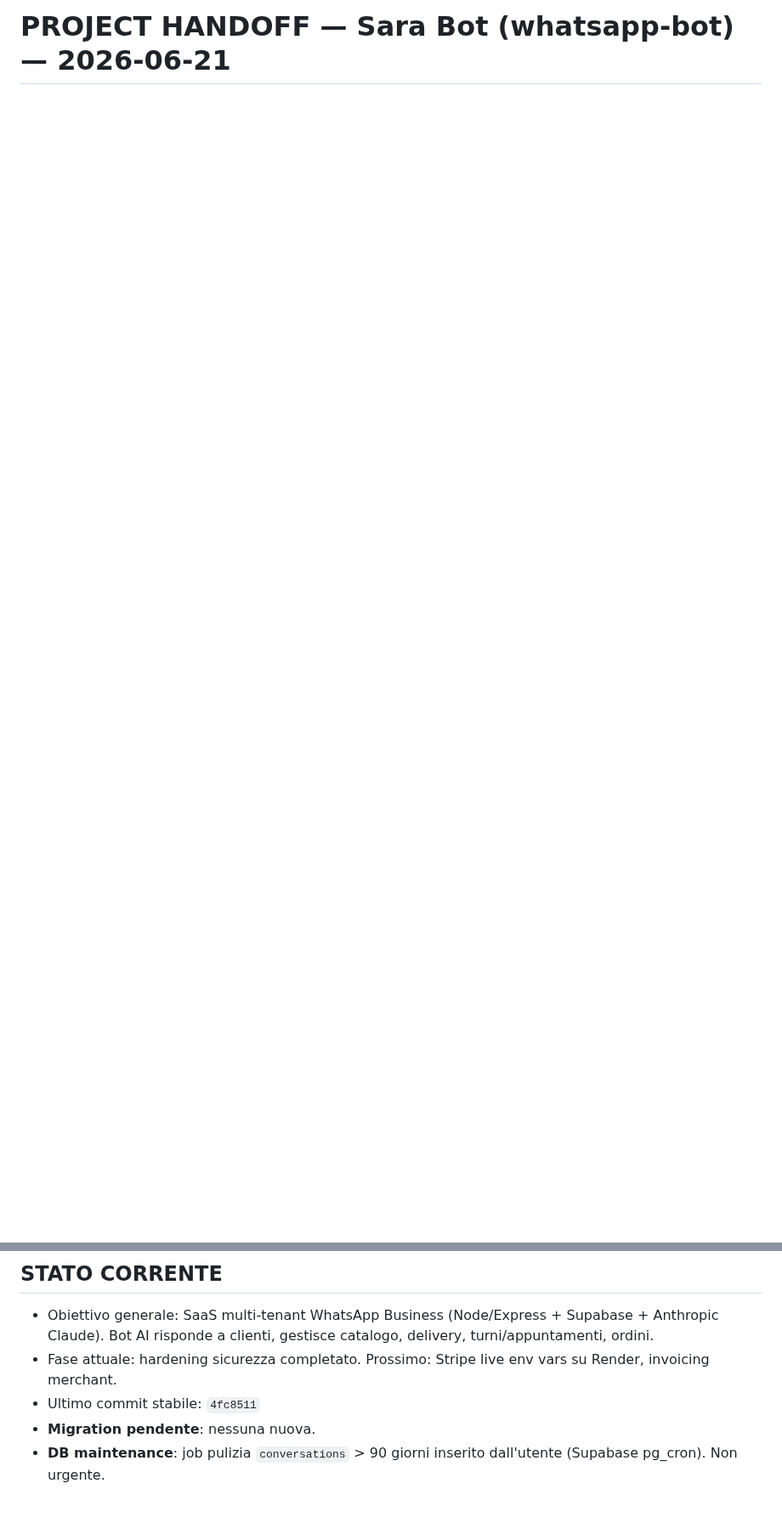
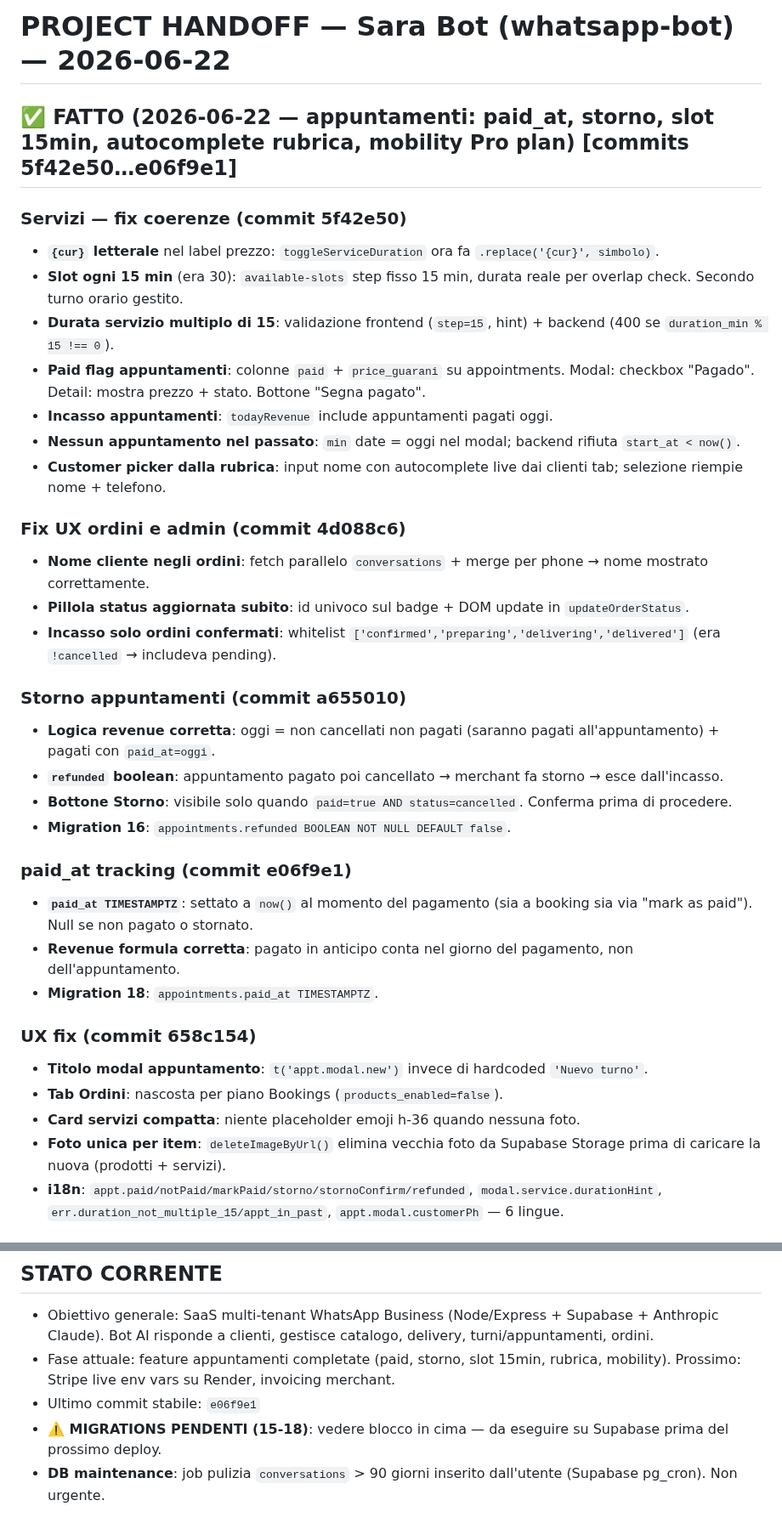
Before and after one commit to fraccetta-hub/sara-bot, a Markdown page: HANDOFF.md, 2 parts joined by grey strips. Shown at 85% size. Rendered like a GitHub page; blank space fills up the shorter version.

Commit message:
docs: update HANDOFF + SAAS_GUIDE — appointments session 2026-06-22

```diff
--- a/HANDOFF.md
+++ b/HANDOFF.md
@@ -1 +1,36 @@
-# PROJECT HANDOFF — Sara Bot (whatsapp-bot) — 2026-06-21
+# PROJECT HANDOFF — Sara Bot (whatsapp-bot) — 2026-06-22
+
+## ✅ FATTO (2026-06-22 — appuntamenti: paid_at, storno, slot 15min, autocomplete rubrica, mobility Pro plan) [commits 5f42e50…e06f9e1]
+
+### Servizi — fix coerenze (commit 5f42e50)
+- **`{cur}` letterale** nel label prezzo: `toggleServiceDuration` ora fa `.replace('{cur}', simbolo)`.
+- **Slot ogni 15 min** (era 30): `available-slots` step fisso 15 min, durata reale per overlap check. Secondo turno orario gestito.
+- **Durata servizio multiplo di 15**: validazione frontend (`step=15`, hint) + backend (400 se `duration_min % 15 !== 0`).
+- **Paid flag appuntamenti**: colonne `paid` + `price_guarani` su appointments. Modal: checkbox "Pagado". Detail: mostra prezzo + stato. Bottone "Segna pagato".
+- **Incasso appuntamenti**: `todayRevenue` include appuntamenti pagati oggi.
+- **Nessun appuntamento nel passato**: `min` date = oggi nel modal; backend rifiuta `start_at < now()`.
+- **Customer picker dalla rubrica**: input nome con autocomplete live dai clienti tab; selezione riempie nome + telefono.
+
+### Fix UX ordini e admin (commit 4d088c6)
+- **Nome cliente negli ordini**: fetch parallelo `conversations` + merge per phone → nome mostrato correttamente.
+- **Pillola status aggiornata subito**: id univoco sul badge + DOM update in `updateOrderStatus`.
+- **Incasso solo ordini confermati**: whitelist `['confirmed','preparing','delivering','delivered']` (era `!cancelled` → includeva pending).
+
+### Storno appuntamenti (commit a655010)
+- **Logica revenue corretta**: oggi = non cancellati non pagati (saranno pagati all'appuntamento) + pagati con `paid_at=oggi`.
+- **`refunded` boolean**: appuntamento pagato poi cancellato → merchant fa storno → esce dall'incasso.
+- **Bottone Storno**: visibile solo quando `paid=true AND status=cancelled`. Conferma prima di procedere.
+- **Migration 16**: `appointments.refunded BOOLEAN NOT NULL DEFAULT false`.
+
+### paid_at tracking (commit e06f9e1)
+- **`paid_at TIMESTAMPTZ`**: settato a `now()` al momento del pagamento (sia a booking sia via "mark as paid"). Null se non pagato o stornato.
+- **Revenue formula corretta**: pagato in anticipo conta nel giorno del pagamento, non dell'appuntamento.
+- **Migration 18**: `appointments.paid_at TIMESTAMPTZ`.
+
+### UX fix (commit 658c154)
+- **Titolo modal appuntamento**: `t('appt.modal.new')` invece di hardcoded `'Nuevo turno'`.
+- **Tab Ordini**: nascosta per piano Bookings (`products_enabled=false`).
+- **Card servizi compatta**: niente placeholder emoji h-36 quando nessuna foto.
+- **Foto unica per item**: `deleteImageByUrl()` elimina vecchia foto da Supabase Storage prima di caricare la nuova (prodotti + servizi).
+- **i18n**: `appt.paid/notPaid/markPaid/storno/stornoConfirm/refunded`, `modal.service.durationHint`, `err.duration_not_multiple_15/appt_in_past`, `appt.modal.customerPh` — 6 lingue.
+
@@ -415,9 +484,9 @@ UX redesign 10-punti completato e verificato in preview (static server `public/`
 
 ## STATO CORRENTE
 - Obiettivo generale: SaaS multi-tenant WhatsApp Business (Node/Express + Supabase + Anthropic Claude). Bot AI risponde a clienti, gestisce catalogo, delivery, turni/appuntamenti, ordini.
-- Fase attuale: hardening sicurezza completato. Prossimo: Stripe live env vars su Render, invoicing merchant.
-- Ultimo commit stabile: `4fc8511`
-- **Migration pendente**: nessuna nuova.
+- Fase attuale: feature appuntamenti completate (paid, storno, slot 15min, rubrica, mobility). Prossimo: Stripe live env vars su Render, invoicing merchant.
+- Ultimo commit stabile: `e06f9e1`
+- **⚠️ MIGRATIONS PENDENTI (15-18)**: vedere blocco in cima — da eseguire su Supabase prima del prossimo deploy.
 - **DB maintenance**: job pulizia `conversations` > 90 giorni inserito dall'utente (Supabase pg_cron). Non urgente.
 
 ## COSA È STATO FATTO (sessione 2026-06-20 — i18n hardcoded in Ajustes)
```
Also changed, not shown: other parts of HANDOFF.md (+34 -0 lines), SAAS_GUIDE.md (+9 -3 lines).
